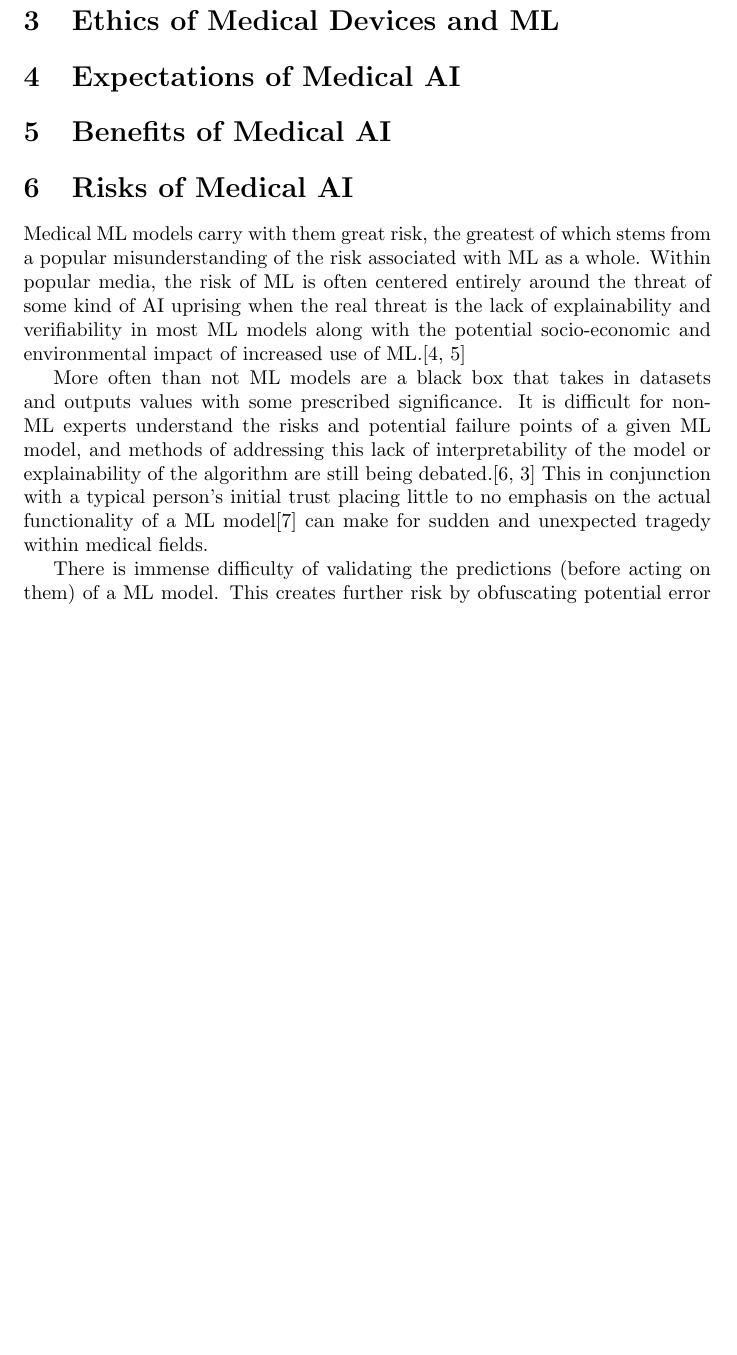
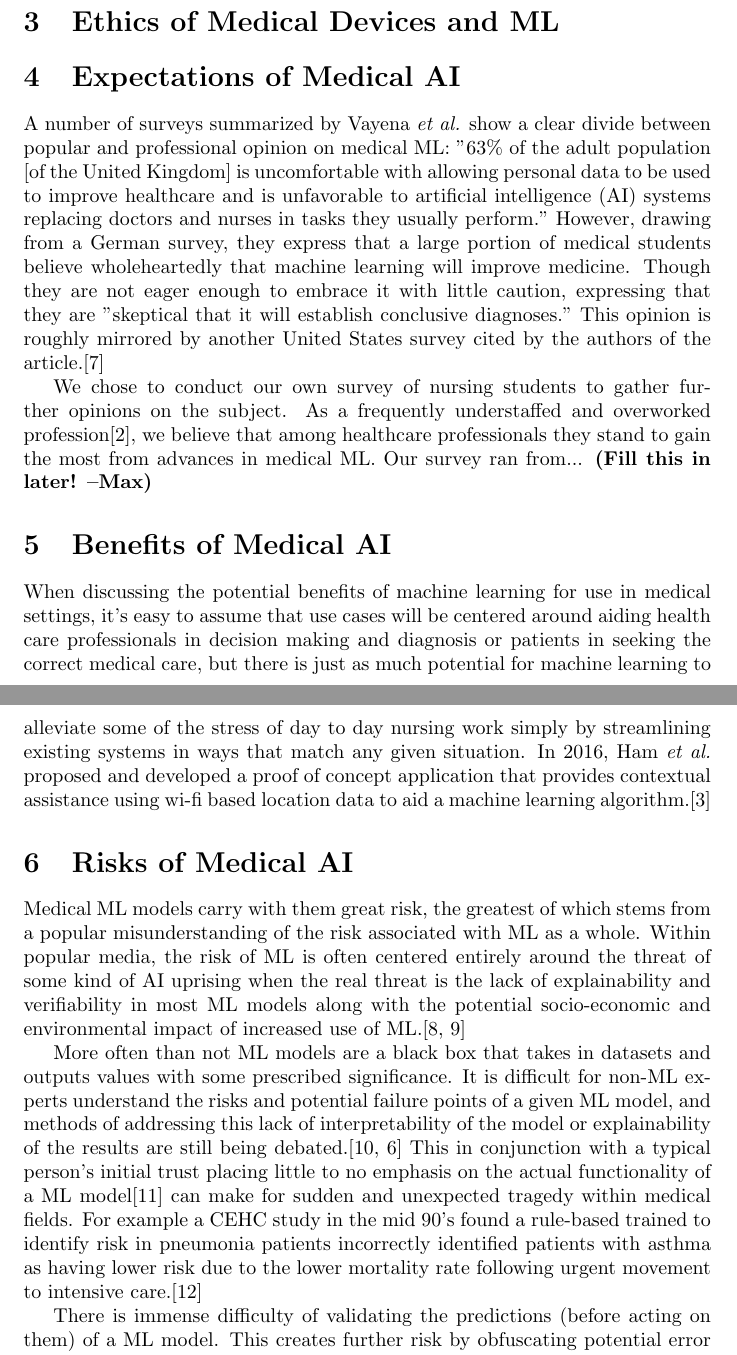
Before and after one commit to yay899/iqp, a LaTeX paper (paper.tex): part of page 3 of 5 before the commit and two parts of pages 3 and 4 of 7 after it, the two joined at a grey line, cut so that both start at the same text, the shorter picture padded with empty space. Compiled offline with pdfLaTeX.

Commit message:
Another writing checkpoint so I can compile on a different computer.

```diff
--- a/paper.tex
+++ b/paper.tex
@@ -50,13 +52,19 @@
 	\section{Expectations of Medical AI}
 		% This section will go into how nurses and patients view medical AI, as well as how they expect it to function. This will make heavy use of gathered survey data and highlight both differences between the two groups, and just general areas that could cause some concern if they are not kept in mind while developing medical applications of machine learning.
 
+		A number of surveys summarized by Vayena \emph{et al.} show a clear divide between popular and professional opinion on medical ML: "63\% of the adult population [of the United Kingdom] is uncomfortable with allowing personal data to be used to improve healthcare and is unfavorable to artificial intelligence (AI) systems replacing doctors and nurses in tasks they usually perform." However, drawing from a German survey, they express that a large portion of medical students believe wholeheartedly that machine learning will improve medicine. Though they are not eager enough to embrace it with little caution, expressing that they are "skeptical that it will establish conclusive diagnoses." This opinion is roughly mirrored by another United States survey cited by the authors of the article.\cite{Vayena2018}
+
+		We chose to conduct our own survey of nursing students to gather further opinions on the subject. As a frequently understaffed and overworked profession\cite{doi:10.1111/j.1365-2648.2009.05082.x}, we believe that among healthcare professionals they stand to gain the most from advances in medical ML. Our survey ran from... \textbf{(Fill this in later! --Max)}
+
 	\section{Benefits of Medical AI}
 		% This section will go into what sort of benefits medical AI may be able to provide regardless of what people expect of it. It will bring up how it can lighten the workload of overworked healthcare professionals, and how it may lead to better treatment selection by pulling from data a human would not expect to be relevant.
+
+		When discussing the potential benefits of machine learning for use in medical settings, it's easy to assume that use cases will be centered around aiding health care professionals in decision making and diagnosis or patients in seeking the correct medical care, but there is just as much potential for machine learning to alleviate some of the stress of day to day nursing work simply by streamlining existing systems in ways that match any given situation. In 2016, Ham \emph{et al.} proposed and developed a proof of concept application that provides contextual assistance using wi-fi based location data to aid a machine learning algorithm.\cite{Ham2017}
 
 	\section{Risks of Medical AI}
 		Medical ML models carry with them great risk, the greatest of which stems from a popular misunderstanding of the risk associated with ML as a whole. Within popular media, the risk of ML is often centered entirely around the threat of some kind of AI uprising when the real threat is the lack of explainability and verifiability in most ML models along with the potential socio-economic and environmental impact of increased use of ML.\cite{bbc2016rroai,emerj2019roawrtiwwa}
 
-		More often than not ML models are a black box that takes in datasets and outputs values with some prescribed significance. It is difficult for non-ML experts understand the risks and potential failure points of a given ML model, and methods of addressing this lack of interpretability of the model or explainability of the algorithm are still being debated.\cite{10.1145/2858036.2858529, 10.1145/3328519.3329126} This in conjunction with a typical person's initial trust placing little to no emphasis on the actual functionality of a ML model\cite{siau2018building} can make for sudden and unexpected tragedy within medical fields.
+		More often than not ML models are a black box that takes in datasets and outputs values with some prescribed significance. It is difficult for non-ML experts understand the risks and potential failure points of a given ML model, and methods of addressing this lack of interpretability of the model or explainability of the results are still being debated.\cite{10.1145/2858036.2858529, 10.1145/3328519.3329126} This in conjunction with a typical person's initial trust placing little to no emphasis on the actual functionality of a ML model\cite{siau2018building} can make for sudden and unexpected tragedy within medical fields. For example a CEHC study in the mid 90's found a rule-based trained to identify risk in pneumonia patients incorrectly identified patients with asthma as having lower risk due to the lower mortality rate following urgent movement to intensive care.\cite{caruana2015intelligible}
 
 		There is immense difficulty of validating the predictions (before acting on them) of a ML model. This creates further risk by obfuscating potential error behind a highly technical veil for non-ML experts. Moreover, unknown error introduced in input datasets is difficult to detect without access to the data itself, as the ML model will continue to output seemingly valid predictions\cite{10.1145/3328519.3329126} Error could be introduced through any number of innocuous vectors (differences in storage systems between health centers, errors digitizing physical records, decay of electronic records over time) or through more malignant ones (such as a targeted attack). The delicacy of handling electronic health records can make it legally difficult to inspect them for these errors\textbf{[Citation needed]}, and the sheer size of the task is prohibitive.
 
```
Also changed, not shown: paper.tex (14 more changed lines).
